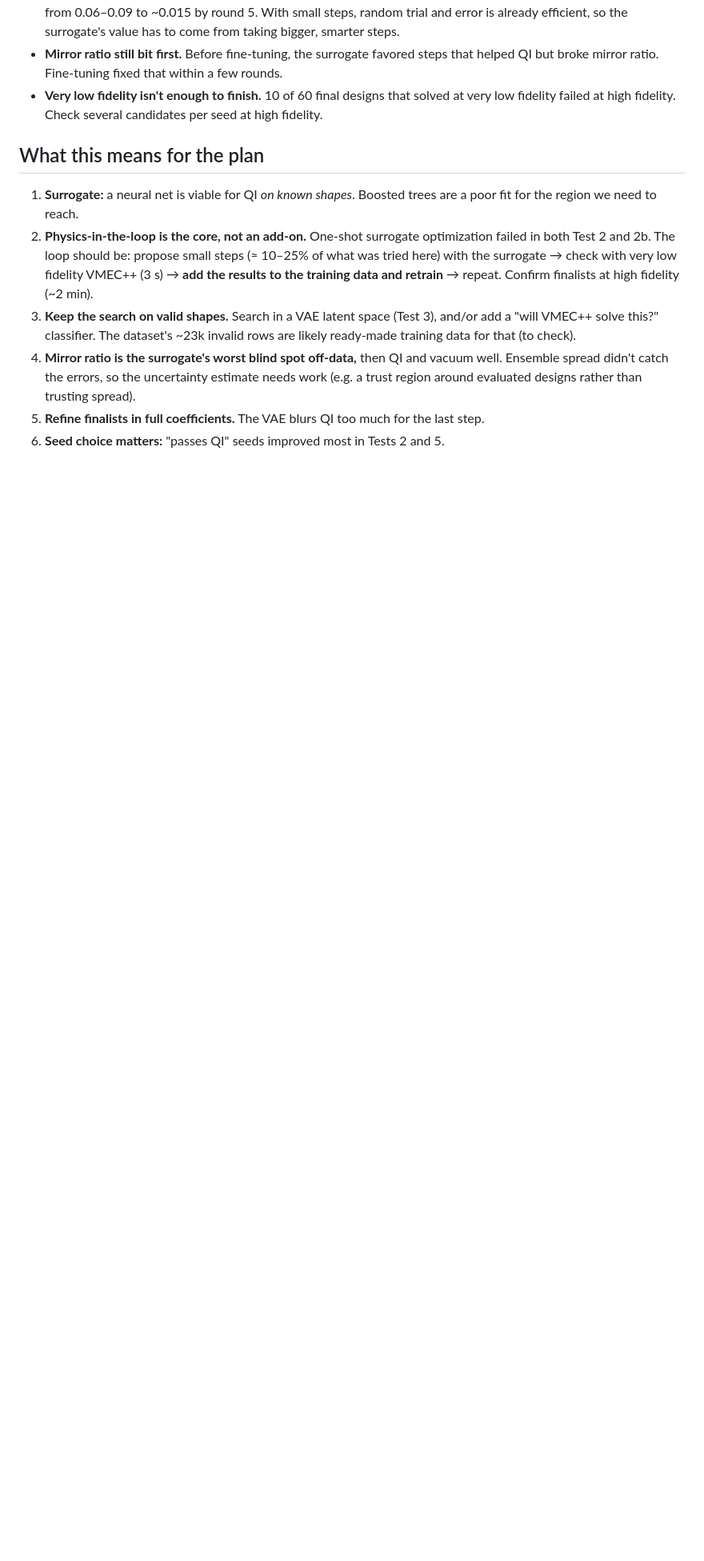
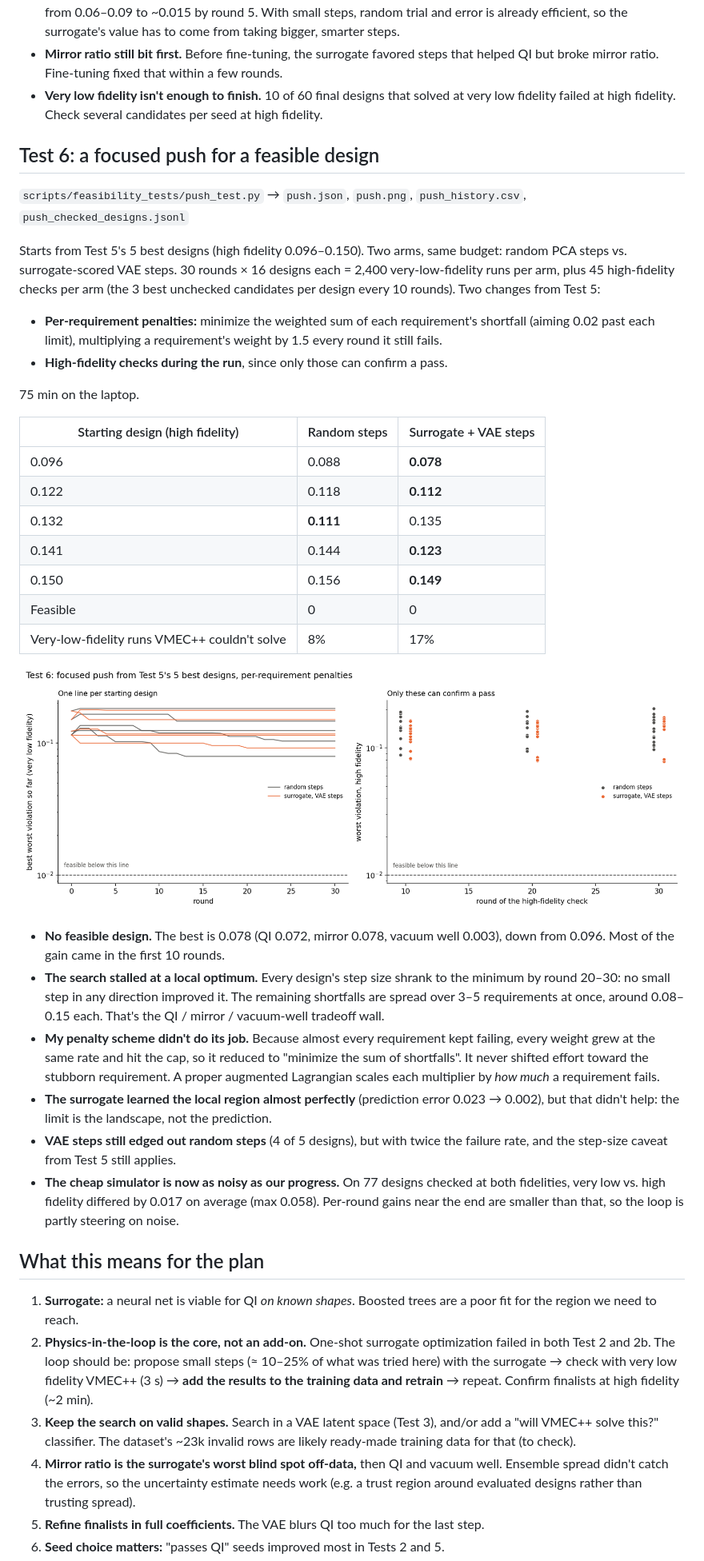
Before and after one commit to FatakBorhani/2.156-final-project, a Markdown page: results/feasibility_tests/SUMMARY.md, the part around one of its changes. Shown at 80% size. Rendered like a GitHub page; pictures changed too: results/feasibility_tests/push.png (added); blank space fills up the shorter version.

```diff
--- a/results/feasibility_tests/SUMMARY.md
+++ b/results/feasibility_tests/SUMMARY.md
@@ -237,6 +239,52 @@ at high fidelity.
 - **Very low fidelity isn't enough to finish.** 10 of 60 final designs that solved at very
   low fidelity failed at high fidelity. Check several candidates per seed at high fidelity.
 
+## Test 6: a focused push for a feasible design
+
+`scripts/feasibility_tests/push_test.py` → `push.json`, `push.png`, `push_history.csv`, `push_checked_designs.jsonl`
+
+Starts from Test 5's 5 best designs (high fidelity 0.096–0.150). Two arms, same budget:
+random PCA steps vs. surrogate-scored VAE steps. 30 rounds × 16 designs each = 2,400
+very-low-fidelity runs per arm, plus 45 high-fidelity checks per arm (the 3 best
+unchecked candidates per design every 10 rounds). Two changes from Test 5:
+
+- **Per-requirement penalties:** minimize the weighted sum of each requirement's shortfall
+  (aiming 0.02 past each limit), multiplying a requirement's weight by 1.5 every round it
+  still fails.
+- **High-fidelity checks during the run**, since only those can confirm a pass.
+
+75 min on the laptop.
+
+| Starting design (high fidelity) | Random steps | Surrogate + VAE steps |
+|---|---|---|
+| 0.096 | 0.088 | **0.078** |
+| 0.122 | 0.118 | **0.112** |
+| 0.132 | **0.111** | 0.135 |
+| 0.141 | 0.144 | **0.123** |
+| 0.150 | 0.156 | **0.149** |
+| Feasible | 0 | 0 |
+| Very-low-fidelity runs VMEC++ couldn't solve | 8% | 17% |
+
+![Test 6](push.png)
+
+- **No feasible design.** The best is 0.078 (QI 0.072, mirror 0.078, vacuum well 0.003),
+  down from 0.096. Most of the gain came in the first 10 rounds.
+- **The search stalled at a local optimum.** Every design's step size shrank to the
+  minimum by round 20–30: no small step in any direction improved it. The remaining
+  shortfalls are spread over 3–5 requirements at once, around 0.08–0.15 each. That's the
+  QI / mirror / vacuum-well tradeoff wall.
+- **My penalty scheme didn't do its job.** Because almost every requirement kept failing,
+  every weight grew at the same rate and hit the cap, so it reduced to "minimize the sum
+  of shortfalls". It never shifted effort toward the stubborn requirement. A proper
+  augmented Lagrangian scales each multiplier by *how much* a requirement fails.
+- **The surrogate learned the local region almost perfectly** (prediction error 0.023 →
+  0.002), but that didn't help: the limit is the landscape, not the prediction.
+- **VAE steps still edged out random steps** (4 of 5 designs), but with twice the failure
+  rate, and the step-size caveat from Test 5 still applies.
+- **The cheap simulator is now as noisy as our progress.** On 77 designs checked at both
+  fidelities, very low vs. high fidelity differed by 0.017 on average (max 0.058). Per-round
+  gains near the end are smaller than that, so the loop is partly steering on noise.
+
 ## What this means for the plan
 
 1. **Surrogate:** a neural net is viable for QI *on known shapes*. Boosted trees are a
```
Also changed, not shown: other parts of results/feasibility_tests/SUMMARY.md (+12 -3 lines), README.md (+10 -3 lines), 4 other files.
